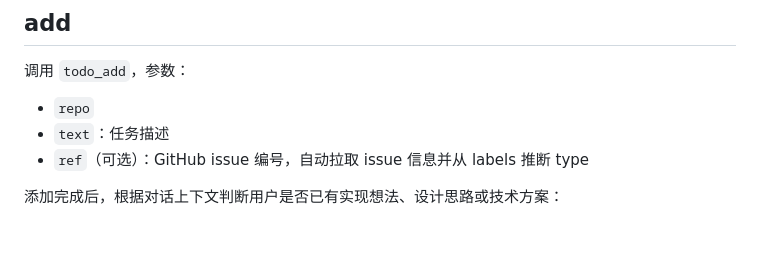
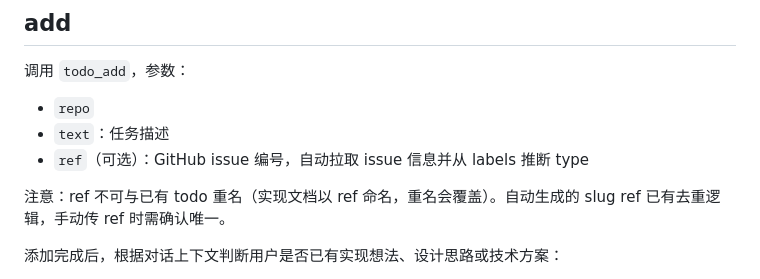
Before and after one commit to darkingtail/contribbot, a Markdown page: skills/todo/SKILL.md, the part around the change. Rendered like a GitHub page; blank space fills up the shorter version.

Commit message:
docs: skill warns about duplicate ref names in todo_add

```diff
--- a/skills/todo/SKILL.md
+++ b/skills/todo/SKILL.md
@@ -46,6 +46,8 @@ metadata:
 - `repo`
 - `text`：任务描述
 - `ref`（可选）：GitHub issue 编号，自动拉取 issue 信息并从 labels 推断 type
+
+注意：ref 不可与已有 todo 重名（实现文档以 ref 命名，重名会覆盖）。自动生成的 slug ref 已有去重逻辑，手动传 ref 时需确认唯一。
 
 添加完成后，根据对话上下文判断用户是否已有实现想法、设计思路或技术方案：
 - **有** → 先展示想法摘要给用户确认，确认后调用 `todo_update(note=想法摘要)` 记录到实现文档，告知已记录 + 文档路径。
```
